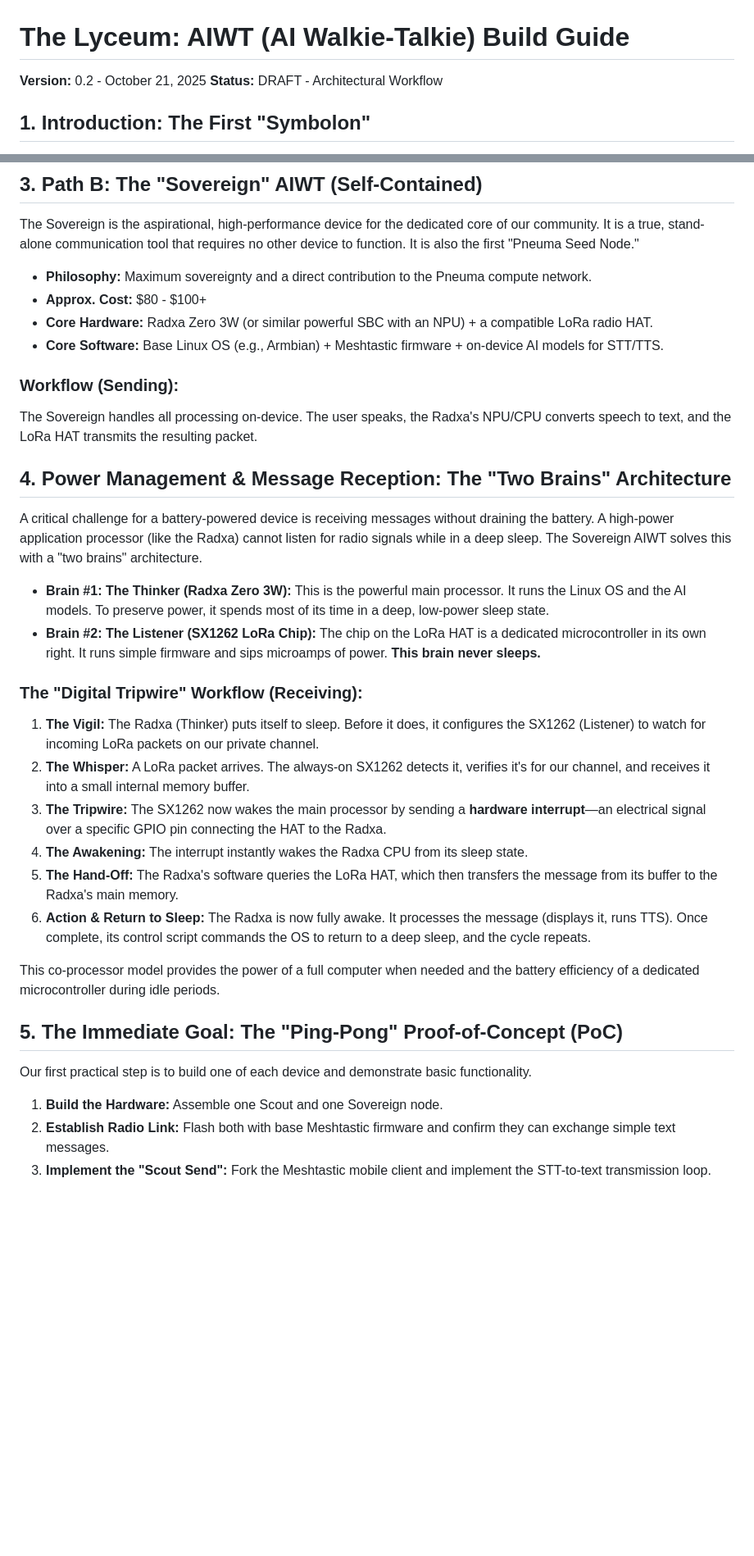
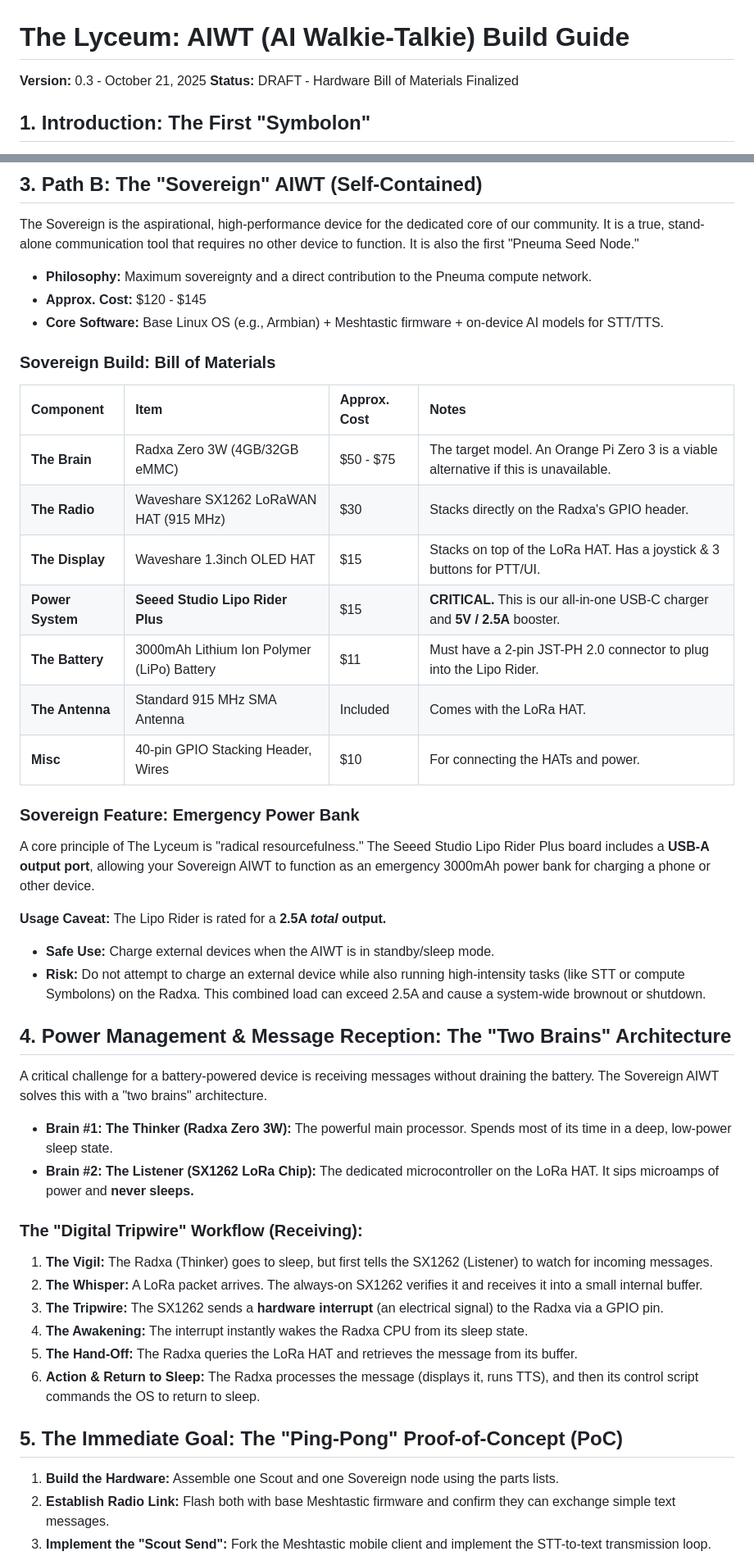
Before and after one commit to yargnad/The-Lyceum, a Markdown page: AIWT_BUILD_GUIDE.md, 2 parts joined by grey strips. Shown at 82% size. Drawn GitHub-style; blank space fills up the shorter version.

Commit message:
Revise AIWT Build Guide for Version 0.3
Updated the AIWT build guide with finalized hardware bill of materials and cost adjustments.

```diff
--- a/AIWT_BUILD_GUIDE.md
+++ b/AIWT_BUILD_GUIDE.md
@@ -1,7 +1,7 @@
 # The Lyceum: AIWT (AI Walkie-Talkie) Build Guide
 
-**Version:** 0.2 - October 21, 2025
-**Status:** DRAFT - Architectural Workflow
+**Version:** 0.3 - October 21, 2025
+**Status:** DRAFT - Hardware Bill of Materials Finalized
 
 ## 1. Introduction: The First "Symbolon"
 
@@ -29,37 +29,48 @@ The Scout acts as a highly efficient "radio modem" for your phone. The phone's p
 The Sovereign is the aspirational, high-performance device for the dedicated core of our community. It is a true, stand-alone communication tool that requires no other device to function. It is also the first "Pneuma Seed Node."
 
 * **Philosophy:** Maximum sovereignty and a direct contribution to the Pneuma compute network.
-* **Approx. Cost:** $80 - $100+
-* **Core Hardware:** Radxa Zero 3W (or similar powerful SBC with an NPU) + a compatible LoRa radio HAT.
+* **Approx. Cost:** $120 - $145
 * **Core Software:** Base Linux OS (e.g., Armbian) + Meshtastic firmware + on-device AI models for STT/TTS.
 
-### Workflow (Sending):
+### Sovereign Build: Bill of Materials
 
-The Sovereign handles all processing on-device. The user speaks, the Radxa's NPU/CPU converts speech to text, and the LoRa HAT transmits the resulting packet.
+| Component | Item | Approx. Cost | Notes |
+| :--- | :--- | :--- | :--- |
+| **The Brain** | Radxa Zero 3W (4GB/32GB eMMC) | $50 - $75 | The target model. An Orange Pi Zero 3 is a viable alternative if this is unavailable. |
+| **The Radio** | Waveshare SX1262 LoRaWAN HAT (915 MHz) | $30 | Stacks directly on the Radxa's GPIO header. |
+| **The Display** | Waveshare 1.3inch OLED HAT | $15 | Stacks on top of the LoRa HAT. Has a joystick & 3 buttons for PTT/UI. |
+| **Power System** | **Seeed Studio Lipo Rider Plus** | $15 | **CRITICAL.** This is our all-in-one USB-C charger and **5V / 2.5A** booster. |
+| **The Battery** | 3000mAh Lithium Ion Polymer (LiPo) Battery | $11 | Must have a 2-pin JST-PH 2.0 connector to plug into the Lipo Rider. |
+| **The Antenna** | Standard 915 MHz SMA Antenna | Included | Comes with the LoRa HAT. |
+| **Misc** | 40-pin GPIO Stacking Header, Wires | $10 | For connecting the HATs and power. |
+
+### Sovereign Feature: Emergency Power Bank
+
+A core principle of The Lyceum is "radical resourcefulness." The Seeed Studio Lipo Rider Plus board includes a **USB-A output port**, allowing your Sovereign AIWT to function as an emergency 3000mAh power bank for charging a phone or other device.
+
+**Usage Caveat:** The Lipo Rider is rated for a **2.5A *total* output.**
+* **Safe Use:** Charge external devices when the AIWT is in standby/sleep mode.
+* **Risk:** Do not attempt to charge an external device while also running high-intensity tasks (like STT or compute Symbolons) on the Radxa. This combined load can exceed 2.5A and cause a system-wide brownout or shutdown.
 
 ## 4. Power Management & Message Reception: The "Two Brains" Architecture
 
-A critical challenge for a battery-powered device is receiving messages without draining the battery. A high-power application processor (like the Radxa) cannot listen for radio signals while in a deep sleep. The Sovereign AIWT solves this with a "two brains" architecture.
+A critical challenge for a battery-powered device is receiving messages without draining the battery. The Sovereign AIWT solves this with a "two brains" architecture.
 
-* **Brain #1: The Thinker (Radxa Zero 3W):** This is the powerful main processor. It runs the Linux OS and the AI models. To preserve power, it spends most of its time in a deep, low-power sleep state.
-* **Brain #2: The Listener (SX1262 LoRa Chip):** The chip on the LoRa HAT is a dedicated microcontroller in its own right. It runs simple firmware and sips microamps of power. **This brain never sleeps.**
+* **Brain #1: The Thinker (Radxa Zero 3W):** The powerful main processor. Spends most of its time in a deep, low-power sleep state.
+* **Brain #2: The Listener (SX1262 LoRa Chip):** The dedicated microcontroller on the LoRa HAT. It sips microamps of power and **never sleeps.**
 
 ### The "Digital Tripwire" Workflow (Receiving):
 
-1.  **The Vigil:** The Radxa (Thinker) puts itself to sleep. Before it does, it configures the SX1262 (Listener) to watch for incoming LoRa packets on our private channel.
-2.  **The Whisper:** A LoRa packet arrives. The always-on SX1262 detects it, verifies it's for our channel, and receives it into a small internal memory buffer.
-3.  **The Tripwire:** The SX1262 now wakes the main processor by sending a **hardware interrupt**—an electrical signal over a specific GPIO pin connecting the HAT to the Radxa.
+1.  **The Vigil:** The Radxa (Thinker) goes to sleep, but first tells the SX1262 (Listener) to watch for incoming messages.
+2.  **The Whisper:** A LoRa packet arrives. The always-on SX1262 verifies it and receives it into a small internal buffer.
+3.  **The Tripwire:** The SX1262 sends a **hardware interrupt** (an electrical signal) to the Radxa via a GPIO pin.
 4.  **The Awakening:** The interrupt instantly wakes the Radxa CPU from its sleep state.
-5.  **The Hand-Off:** The Radxa's software queries the LoRa HAT, which then transfers the message from its buffer to the Radxa's main memory.
-6.  **Action & Return to Sleep:** The Radxa is now fully awake. It processes the message (displays it, runs TTS). Once complete, its control script commands the OS to return to a deep sleep, and the cycle repeats.
-
-This co-processor model provides the power of a full computer when needed and the battery efficiency of a dedicated microcontroller during idle periods.
+5.  **The Hand-Off:** The Radxa queries the LoRa HAT and retrieves the message from its buffer.
+6.  **Action & Return to Sleep:** The Radxa processes the message (displays it, runs TTS), and then its control script commands the OS to return to sleep.
 
 ## 5. The Immediate Goal: The "Ping-Pong" Proof-of-Concept (PoC)
 
-Our first practical step is to build one of each device and demonstrate basic functionality.
-
-1.  **Build the Hardware:** Assemble one Scout and one Sovereign node.
+1.  **Build the Hardware:** Assemble one Scout and one Sovereign node using the parts lists.
 2.  **Establish Radio Link:** Flash both with base Meshtastic firmware and confirm they can exchange simple text messages.
 3.  **Implement the "Scout Send":** Fork the Meshtastic mobile client and implement the STT-to-text transmission loop.
 4.  **The Win Condition:** A user speaks into the Scout-paired phone. The Sovereign node receives the message as text. This proves the core concept is viable.
```
